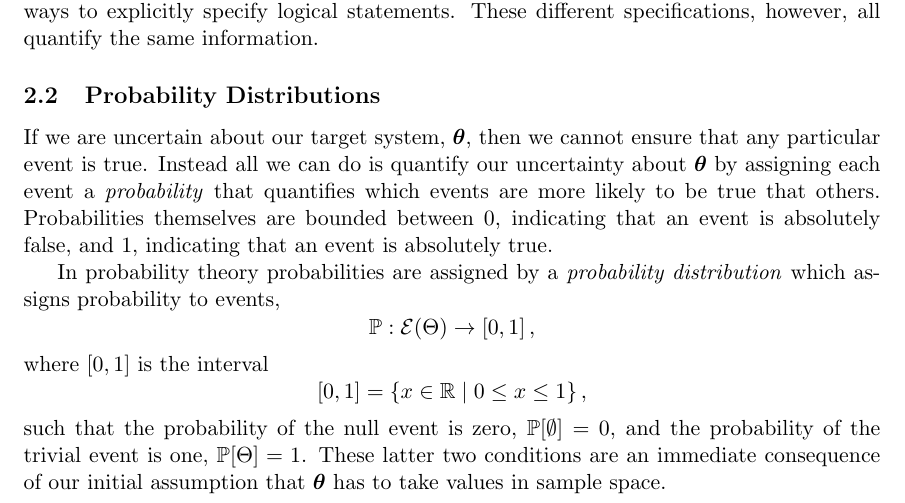
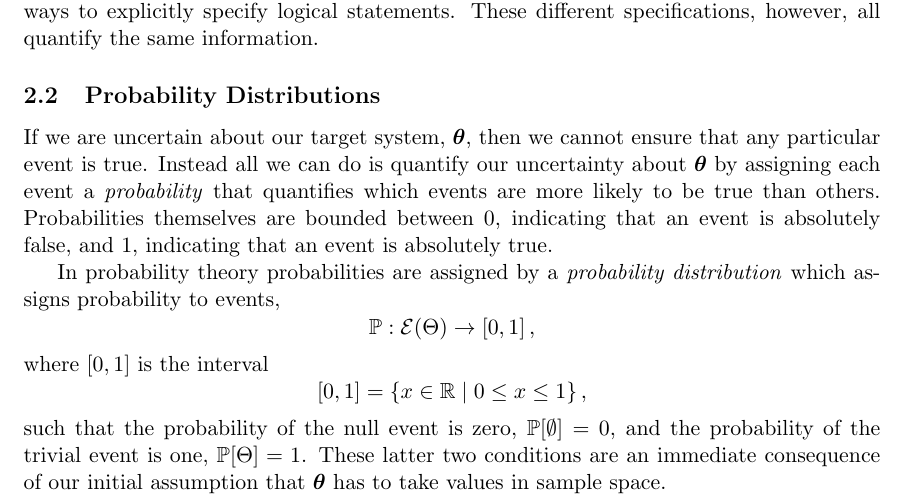
Before and after one commit to betanalpha/stan_intro, a LaTeX document (stan_intro.tex): part of page 3 of 39, cut so that both start at the same text. Compiled offline with pdfLaTeX.

Commit message:
that -> than

```diff
--- a/stan_intro.tex
+++ b/stan_intro.tex
@@ -200,7 +200,7 @@ If we are uncertain about our target system, $\bt$, then we cannot
 ensure that any particular event is true.  Instead all we can do
 is quantify our uncertainty about $\bt$ by assigning each event a
 \emph{probability} that quantifies which events are more likely to
-be true that others.  Probabilities themselves are bounded between
+be true than others.  Probabilities themselves are bounded between
 0, indicating that an event is absolutely false, and 1, indicating that
 an event is absolutely true.
 
```
